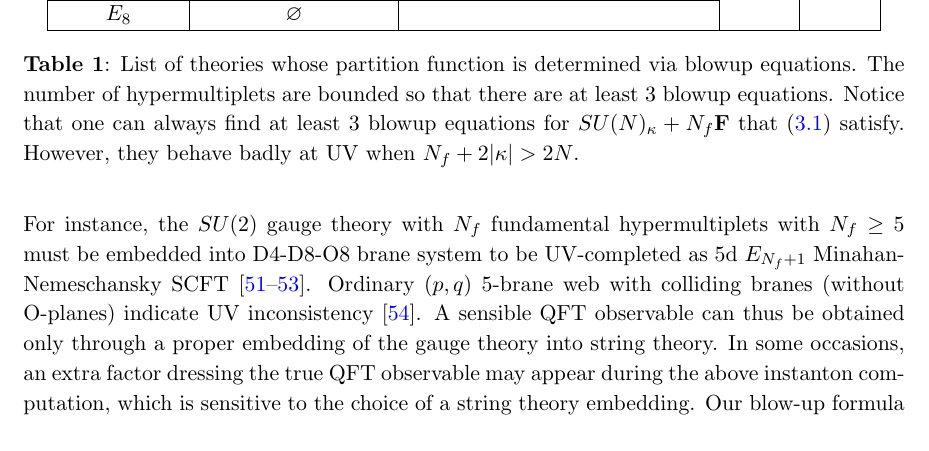
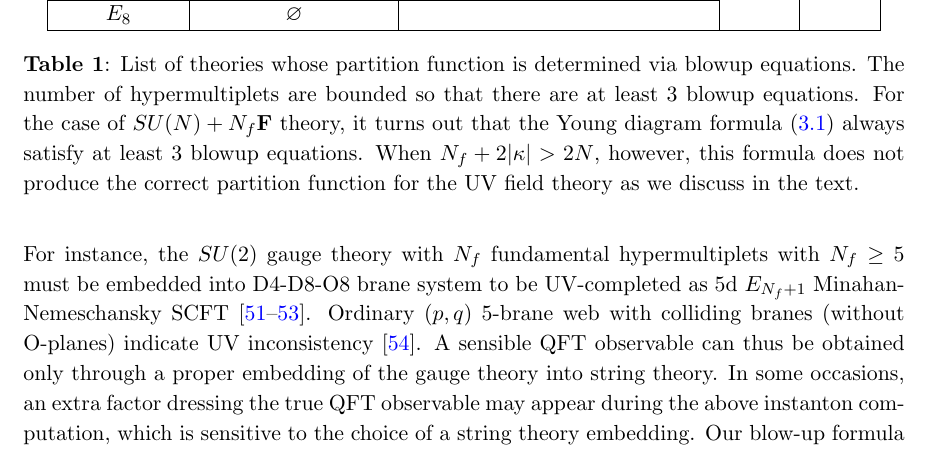
Before and after one commit to phyjoon/blowup, a LaTeX document (blowup-main.tex): part of page 19 of 50, cut so that both start at the same text. Compiled offline with pdfLaTeX.

Commit message:
table 1 caption

```diff
--- a/blowup-main.tex
+++ b/blowup-main.tex
@@ -785,7 +785,8 @@ We also consider $SU(6)_\kappa  + 1 \mathbf{TAS}$ theory (one rank-3 antisymmetr
     $E_8$ & $\varnothing$ &  & &   \\
     \hline
     \end{tabular}
-    \caption{List of theories whose partition function is determined via blowup equations. The number of hypermultiplets are bounded so that there are at least 3 blowup equations. Notice that one can always find at least 3 blowup equations for $SU(N)_\kappa+N_{f}\mathbf{F}$ that \eqref{eq:SUn-young} satisfy. However, they behave badly at UV when $N_f+2|\kappa|>2N$.  }
+    \caption{List of theories whose partition function is determined via blowup equations. The number of hypermultiplets are bounded so that there are at least 3 blowup equations.
+    For the case of $SU(N) + N_f \mathbf{F}$ theory, it turns out that the Young diagram formula \eqref{eq:SUn-young} always satisfy at least 3 blowup equations. When $N_f + 2|\kappa| > 2N$, however, this formula does not produce the correct partition function for the UV field theory as we discuss in the text.}
     \label{tbl:list}
 \end{table}
 We give the list of theories we consider in the current paper in Table \ref{tbl:list}.
```
Also changed, not shown: blowup-main.pdf.
